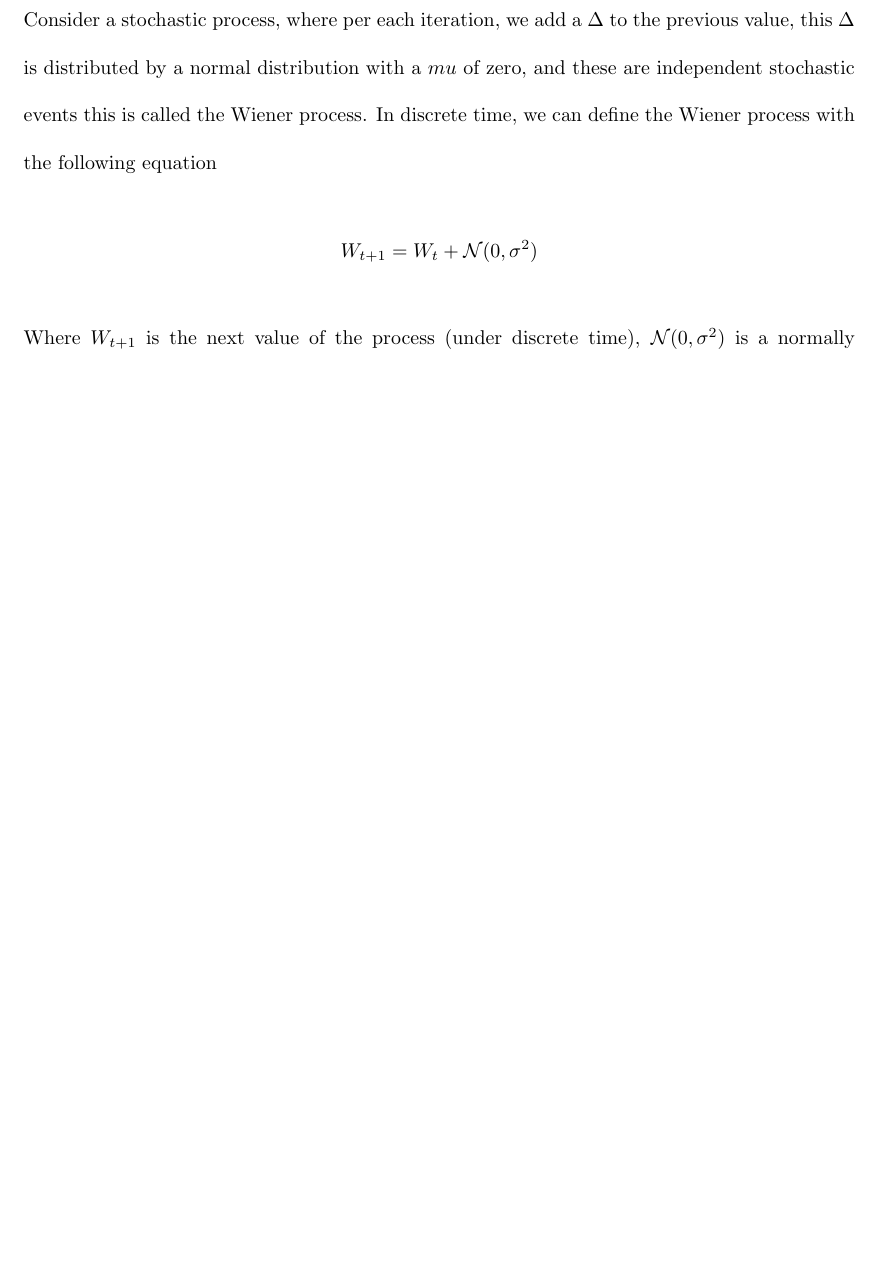
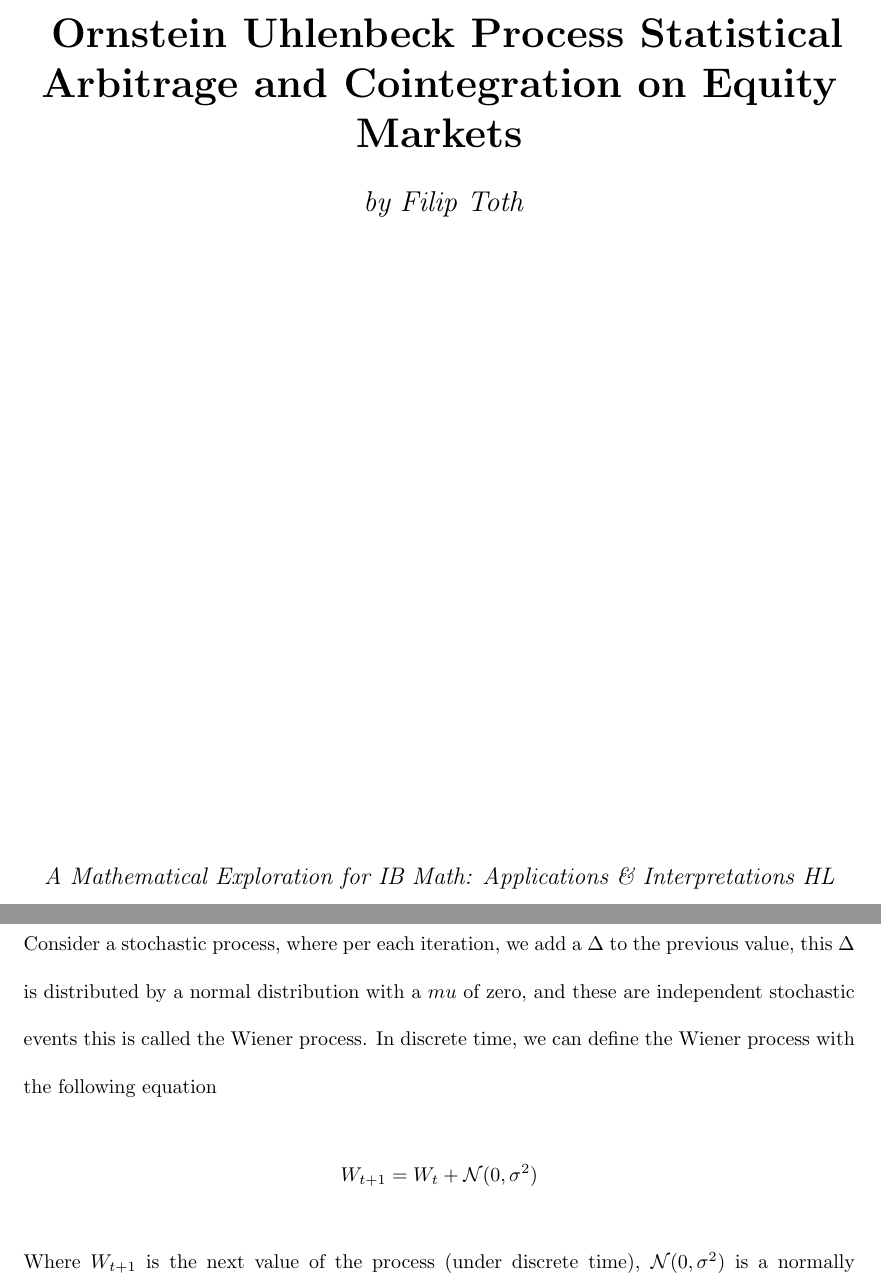
Before and after one commit to FilipToth/ornstein-uhlenbeck, a LaTeX document (math-ia.tex): part of page 1 of 15 before the commit and two parts of pages 1 and 2 of 16 after it, the two joined at a grey line, cut at the place of the change, the shorter picture padded with empty space. Compiled offline with pdfLaTeX.

```diff
--- a/math-ia.tex
+++ b/math-ia.tex
@@ -39,8 +39,22 @@
 % https://www.youtube.com/watch?v=T5BhGv742j4
 
 \begin{document}
+
+\begin{titlepage}
+    \vspace*{\fill}
+    \vspace*{-4cm}
+    \begin{center}
+        \huge \textbf { Ornstein Uhlenbeck Process Statistical Arbitrage and Cointegration on Equity Markets } \\
+        \vspace{0.5cm}
+        \Large \textit { by Filip Toth }
+    \end{center}
+    \vspace*{\fill}
+    \begin{center}
+        \large \textit {A Mathematical Exploration for IB Math: Applications \& Interpretations HL}
+    \end{center}
+\end{titlepage}
+
 \begin{spacing}{2.0}
-
 \section{Brownian Motion and the Wiener Process}
 
 Consider a stochastic process, where per each iteration, we add a $\Delta$ to the previous value,
```
Also changed, not shown: math-ia.pdf, 1 other file.
